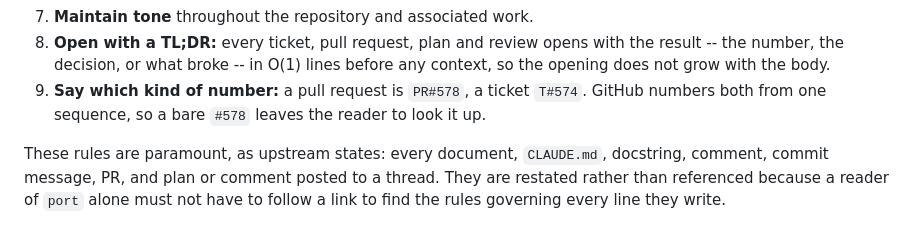
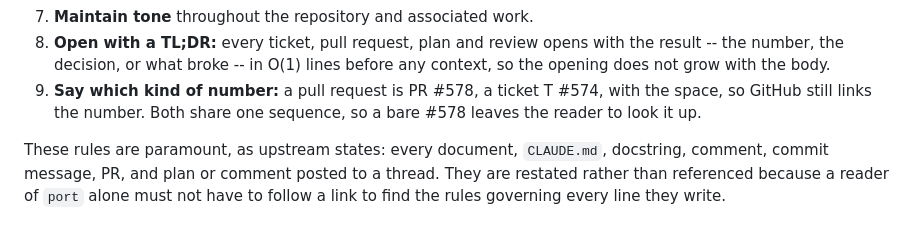
Before and after one commit to michaelJwilson/port, a Markdown page: CLAUDE.md, the part around the change. GitHub-like rendering.

Commit message:
CLAUDE.md: PR #N and T #N, spaced so GitHub links the number
Co-Authored-By: Claude Opus 5.5 <noreply@anthropic.com>
Claude-Session: https://claude.ai/code/session_013R45AV845g3YiWXZGEDB8u

```diff
--- a/CLAUDE.md
+++ b/CLAUDE.md
@@ -35,9 +35,9 @@ rule that fits neither is a rule to delete rather than to place.
 8.  **Open with a TL;DR:** every ticket, pull request, plan and review opens
     with the result -- the number, the decision, or what broke -- in O(1)
     lines before any context, so the opening does not grow with the body.
-9.  **Say which kind of number:** a pull request is `PR#578`, a ticket
-    `T#574`. GitHub numbers both from one sequence, so a bare `#578` leaves
-    the reader to look it up.
+9.  **Say which kind of number:** a pull request is PR #578, a ticket
+    T #574, with the space, so GitHub still links the number. Both share
+    one sequence, so a bare #578 leaves the reader to look it up.
 
 These rules are paramount, as upstream states: every document, `CLAUDE.md`,
 docstring, comment, commit message, PR, and plan or comment posted to a
```
